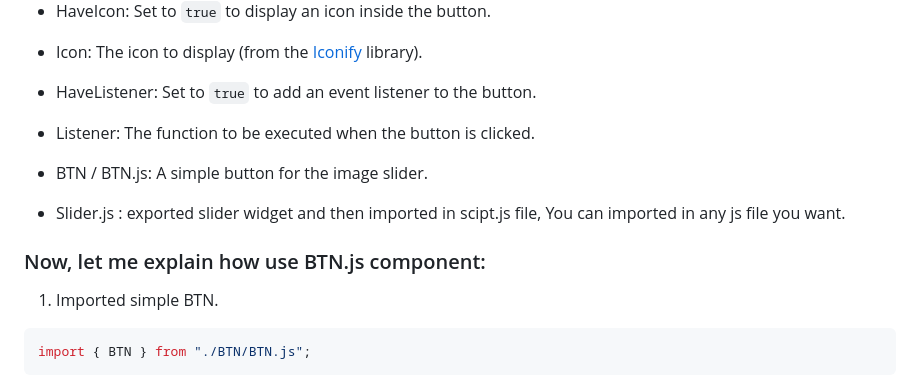
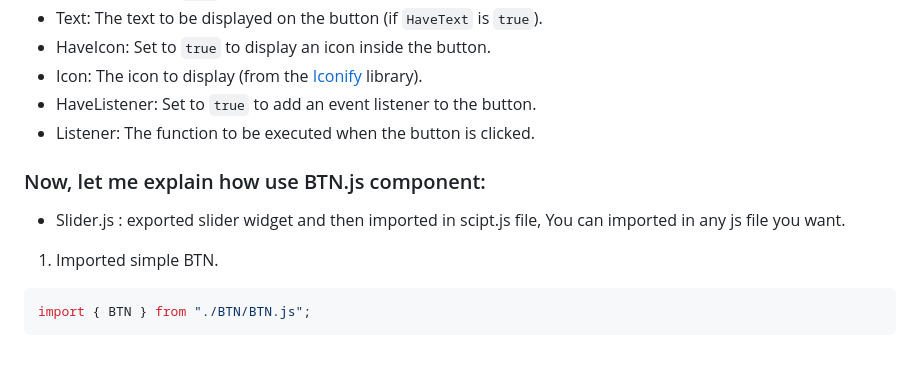
Before and after one commit to S-Yaghouti/BTN, a Markdown page: README.md, the part around the change. Rendered like a GitHub page; blank space fills up the shorter version.

````diff
--- a/README.md
+++ b/README.md
@@ -45,10 +45,9 @@ A flexible and customizable button component built with HTML, CSS, and JavaScrip
 - HaveListener: Set to `true` to add an event listener to the button.
 - Listener: The function to be executed when the button is clicked.
 
-- BTN / BTN.js: A simple button for the image slider.
+### Now, let me explain how use BTN.js component:
+
 - Slider.js : exported slider widget and then imported in scipt.js file, You can imported in any js file you want.
-
-### Now, let me explain how use BTN.js component:
 
 1. Imported simple BTN.
 ```javascript
````
